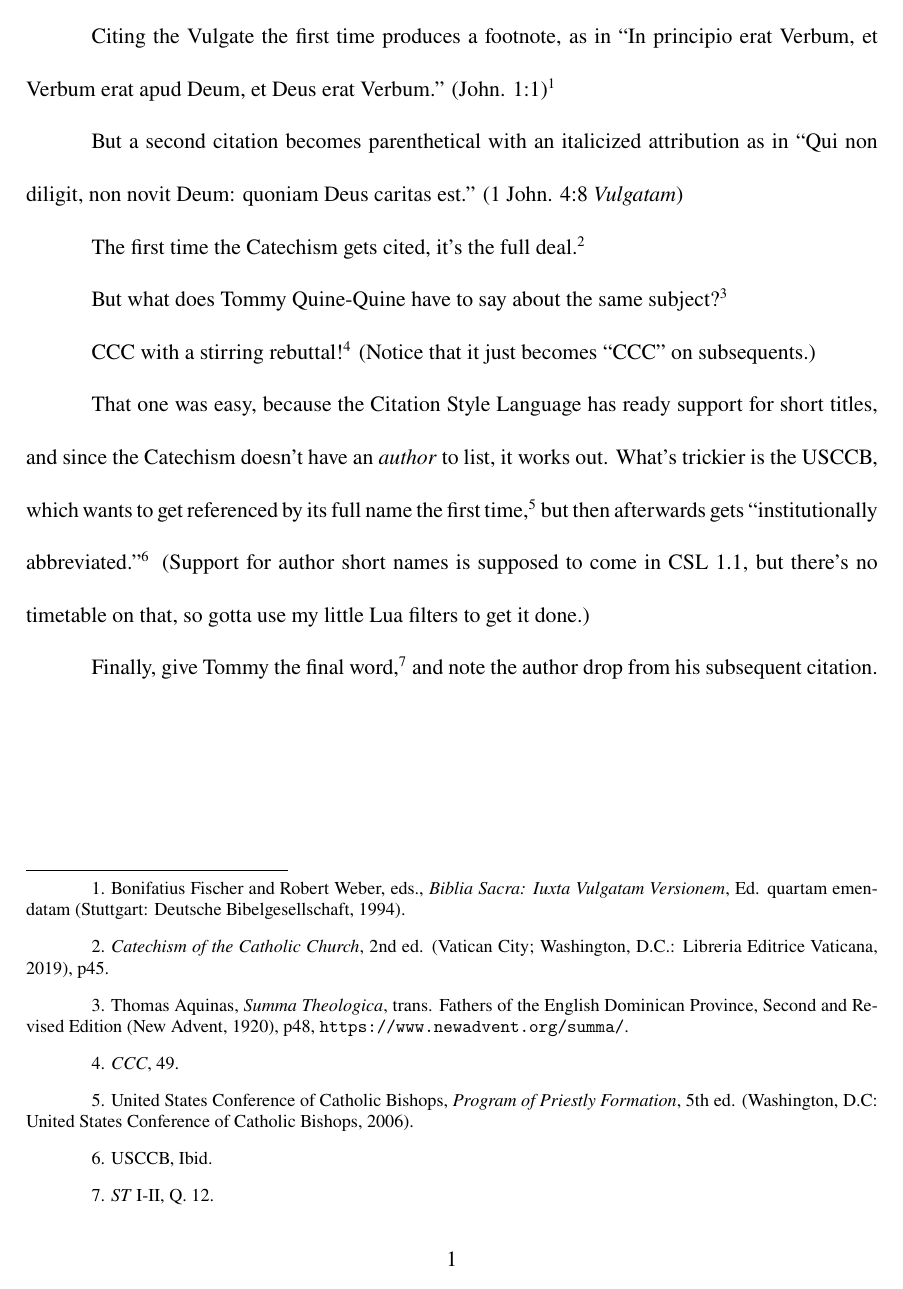
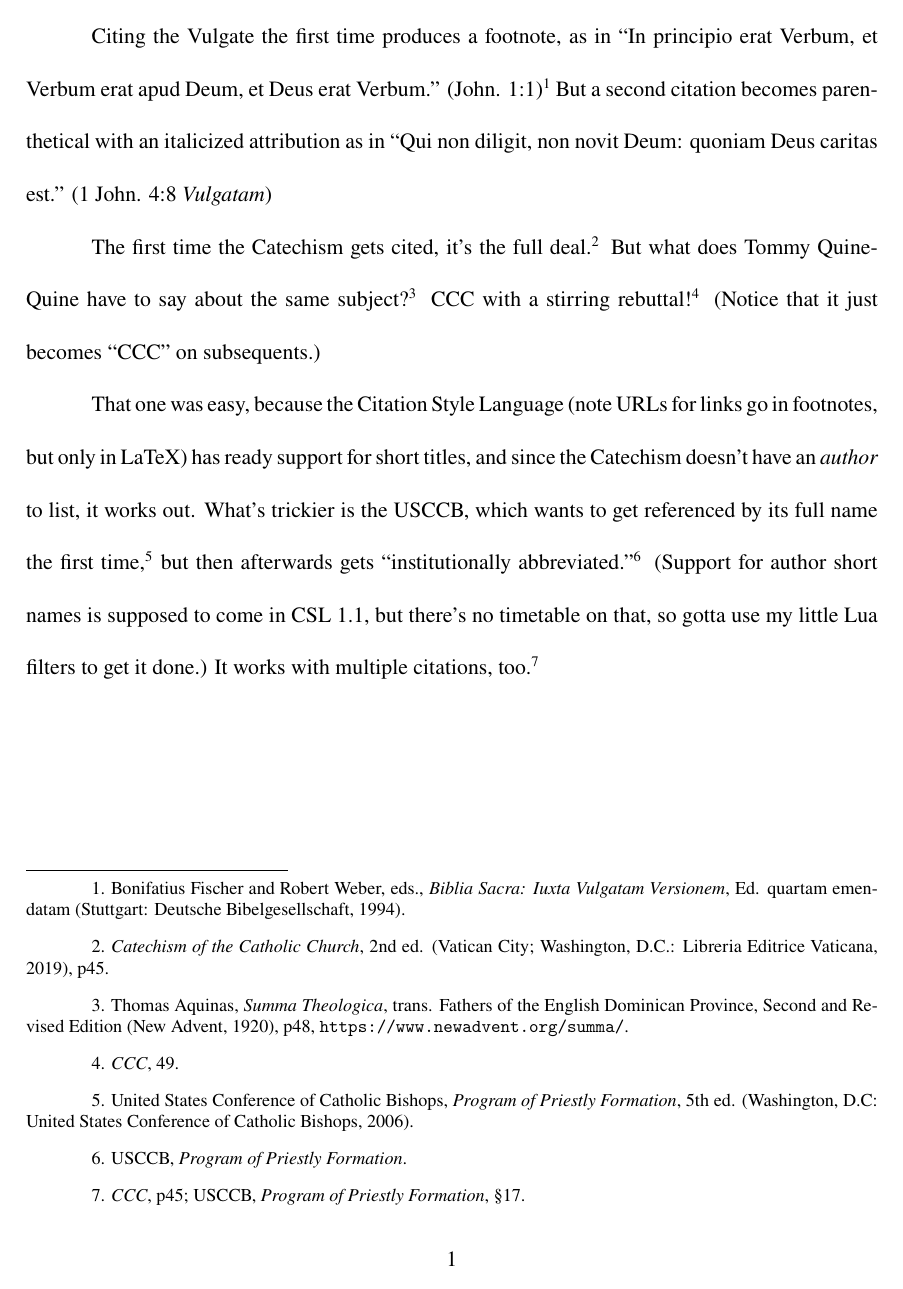
Before and after one commit to sjml/python-paper, a LaTeX problem sheet (examples/misc_filter_show/output/DatumsAndThings.tex): page 2 of 3 before the commit and page 2 of 4 after it. Compiled offline with XeLaTeX.

Commit message:
fixing citation processing for multiples

```diff
--- a/examples/misc_filter_show/output/DatumsAndThings.tex
+++ b/examples/misc_filter_show/output/DatumsAndThings.tex
@@ -136,37 +136,35 @@
 principio erat Verbum, et Verbum erat apud Deum, et Deus erat Verbum.''
 {(John. 1:1)\footnote{Bonifatius Fischer and Robert Weber, eds.,
   \emph{Biblia Sacra: Iuxta Vulgatam Versionem}, Ed. quartam emendatam
-  (Stuttgart: Deutsche Bibelgesellschaft, 1994).}}
-
-But a second citation becomes parenthetical with an italicized
-attribution as in ``Qui non diligit, non novit Deum: quoniam Deus
-caritas est.'' {(1 John. 4:8{ \emph{Vulgatam}})}
+  (Stuttgart: Deutsche Bibelgesellschaft, 1994).}} But a second citation
+becomes parenthetical with an italicized attribution as in ``Qui non
+diligit, non novit Deum: quoniam Deus caritas est.'' {(1 John. 4:8{
+\emph{Vulgatam}})}
 
 The first time the Catechism gets cited, it's the full deal.\footnote{\emph{Catechism
   of the Catholic Church}, 2nd ed. (Vatican City; Washington, D.C.:
-  Libreria Editrice Vaticana, 2019), p45.}
-
-But what does Tommy Quine-Quine have to say about the same
-subject?\footnote{Thomas Aquinas, \emph{Summa Theologica}, trans.
-  Fathers of the English Dominican Province, Second and Revised Edition
-  (New Advent, 1920), p48, \url{https://www.newadvent.org/summa/}.}
-
-CCC with a stirring rebuttal!\footnote{\emph{CCC}, 49.} (Notice that it
-just becomes ``CCC'' on subsequents.)
+  Libreria Editrice Vaticana, 2019), p45.} But what does Tommy
+Quine-Quine have to say about the same subject?\footnote{Thomas Aquinas,
+  \emph{Summa Theologica}, trans. Fathers of the English Dominican
+  Province, Second and Revised Edition (New Advent, 1920), p48,
+  \url{https://www.newadvent.org/summa/}.} CCC with a stirring
+rebuttal!\footnote{\emph{CCC}, 49.} (Notice that it just becomes ``CCC''
+on subsequents.)
 
 That one was easy, because the
-\href{https://citationstyles.org/}{Citation Style Language} has ready
-support for short titles, and since the Catechism doesn't have an
-\emph{author} to list, it works out. What's trickier is the USCCB, which
-wants to get referenced by its full name the first time,\footnote{United
-  States Conference of Catholic Bishops, \emph{Program of Priestly
-  Formation}, 5th ed. (Washington, D.C: United States Conference of
-  Catholic Bishops, 2006).} but then afterwards gets ``institutionally
-abbreviated.''\footnote{USCCB, Ibid.} (Support for author short names is
-supposed to come in CSL 1.1, but there's no timetable on that, so gotta
-use
+\href{https://citationstyles.org/}{Citation Style Language} (note URLs
+for links go in footnotes, but only in LaTeX) has ready support for
+short titles, and since the Catechism doesn't have an \emph{author} to
+list, it works out. What's trickier is the USCCB, which wants to get
+referenced by its full name the first time,\footnote{United States
+  Conference of Catholic Bishops, \emph{Program of Priestly Formation},
+  5th ed. (Washington, D.C: United States Conference of Catholic
+  Bishops, 2006).} but then afterwards gets ``institutionally
+abbreviated.''\footnote{USCCB, \emph{Program of Priestly Formation}.}
+(Support for author short names is supposed to come in CSL 1.1, but
+there's no timetable on that, so gotta use
 \href{https://github.com/sjml/paper/tree/main/paper/resources/project_template/.paper_resources/filters}{my
-little Lua filters} to get it done.)
+little Lua filters} to get it done.) It works with multiple citations,
+too.\footnote{\emph{CCC}, p45; USCCB, \emph{Program of Priestly
+  Formation}, §17.}
 
-Finally, give Tommy the final word,\footnote{\emph{ST} I-II, Q. 12.} and
-note the author drop from his subsequent citation.
@@ -173,3 +179,7 @@
+in the citation.
+
+In the end, we give Tommy the final word,\footnote{\emph{ST} I-II, Q.
+  12.} and note the author drop from his subsequent citation.
 
 \hypertarget{refs}{}
 \begin{CSLReferences}{1}{0}
```
Also changed, not shown: docs/TODO.md (added, +5 -0 lines), examples/full_paper/content/01_main.md (+1 -1 lines), examples/full_paper/output/Cochrane_THEO8063_full_paper.tex (+1 -1 lines), examples/misc_filter_show/content/index.md (+5 -9 lines), examples/misc_filter_show/paper_meta.yml (+1 -1 lines), examples/full_paper/output/Cochrane_THEO8063_full_paper.pdf, examples/lists/output/[AUTHOR]_[MNEMONIC]_lists.pdf, examples/misc_filter_show/output/DatumsAndThings.pdf, paper/resources/project_template/.paper_resources/filters/filter-aquinas.lua, paper/resources/project_template/.paper_resources/filters/filter-encyclical-format.lua, paper/resources/project_template/.paper_resources/filters/filter-institutional-abbreviations.lua, paper/resources/project_template/.paper_resources/filters/post-filter-encyclical-format.lua, paper/resources/project_template/.paper_resources/filters/post-filter-institutional-abbreviations.lua, paper/resources/project_template/.paper_resources/filters/post-filter-section-symbols.lua, 2 more files, 4 other files.
